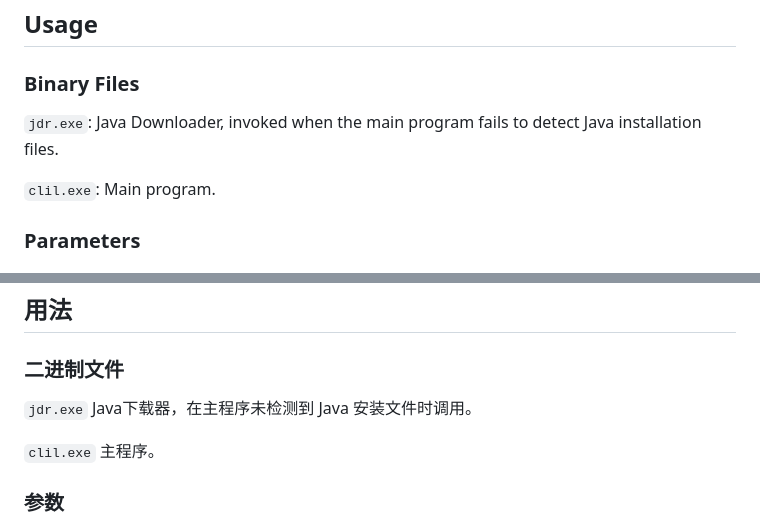
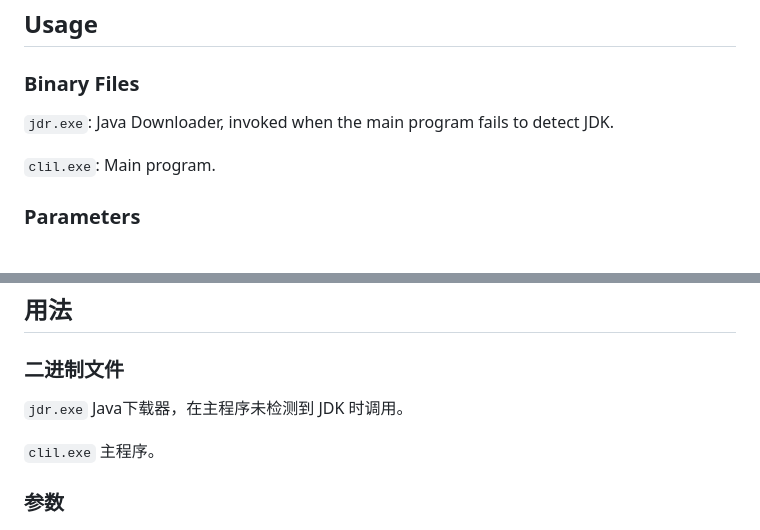
Before and after one commit to lizeesheng/CLIL, a Markdown page: README.md, 2 parts joined by grey strips. Rendered like a GitHub page.

```diff
--- a/README.md
+++ b/README.md
@@ -27,7 +27,7 @@ g++ -Ofast -Wl,--stack=16777216 -std=c++11 launcher_main.cpp -o clil.exe
 
 ### Binary Files
 
-`jdr.exe`: Java Downloader, invoked when the main program fails to detect Java installation files.
+`jdr.exe`: Java Downloader, invoked when the main program fails to detect JDK.
 
 `clil.exe`: Main program.
 
@@ -78,7 +78,7 @@ g++ -Ofast -Wl,--stack=16777216 -std=c++11 launcher_main.cpp -o clil.exe
 
 ### 二进制文件
 
-`jdr.exe` Java下载器，在主程序未检测到 Java 安装文件时调用。
+`jdr.exe` Java下载器，在主程序未检测到 JDK 时调用。
 
 `clil.exe` 主程序。
 
```
